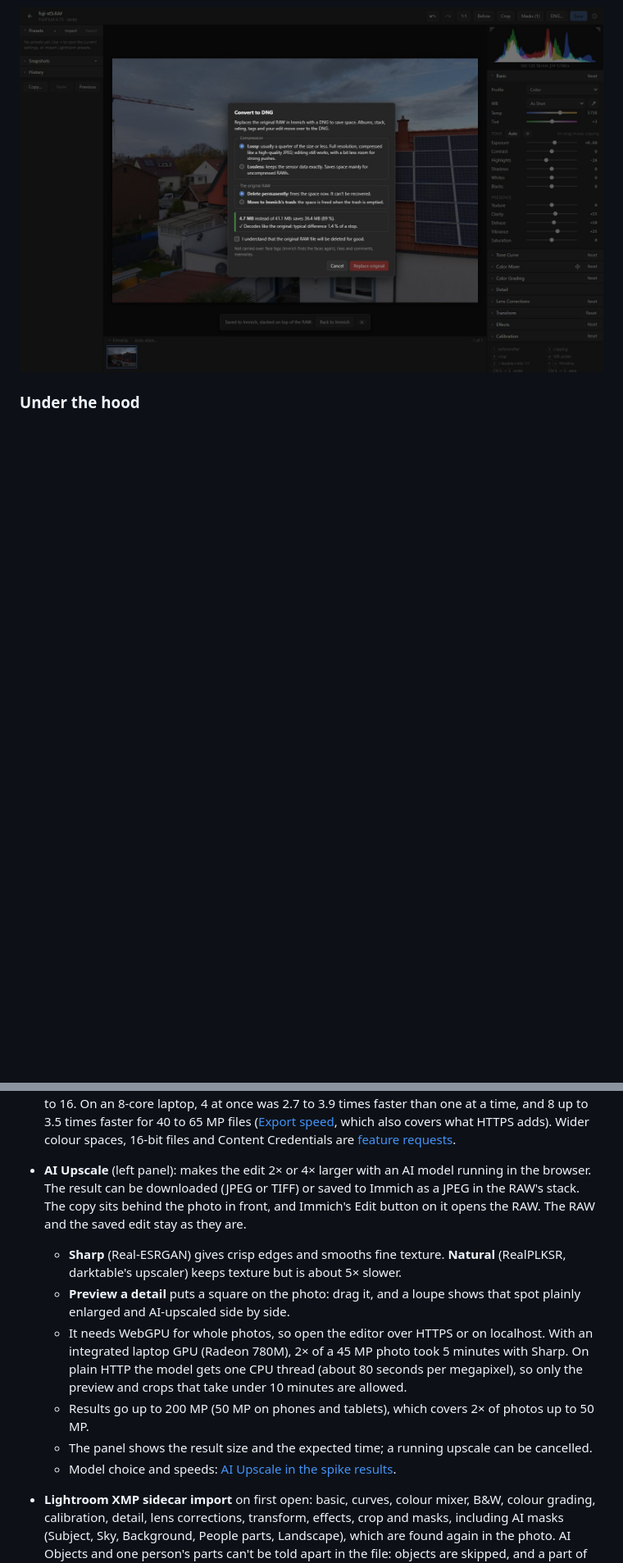
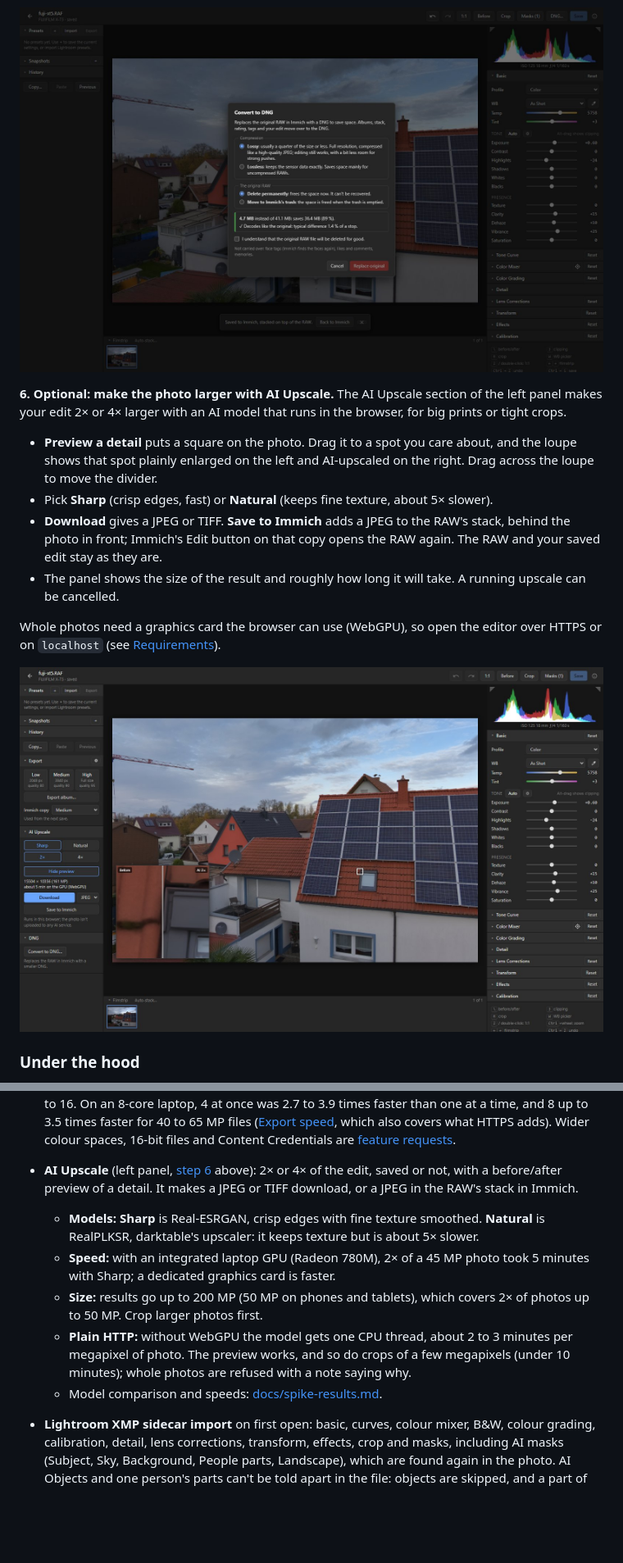
Before and after one commit to LorinMuehlebach/immich-raw, a Markdown page: README.md, 2 parts joined by grey strips. Shown at 82% size. GitHub-like rendering; pictures changed too: docs/images/6-upscale.jpg (added); blank space fills up the shorter version.

```diff
--- a/README.md
+++ b/README.md
@@ -54,6 +54,24 @@ and your edit all move to the DNG; then the original is deleted (to the trash, o
 
 ![The Convert to DNG dialog after checking a lossy DNG](docs/images/4-dng.jpg)
 
+**6. Optional: make the photo larger with AI Upscale.** The AI Upscale section of the left panel
+makes your edit 2× or 4× larger with an AI model that runs in the browser, for big prints or tight
+crops.
+- **Preview a detail** puts a square on the photo. Drag it to a spot you care about, and the loupe
+  shows that spot plainly enlarged on the left and AI-upscaled on the right. Drag across the loupe
+  to move the divider.
+- Pick **Sharp** (crisp edges, fast) or **Natural** (keeps fine texture, about 5× slower).
+- **Download** gives a JPEG or TIFF. **Save to Immich** adds a JPEG to the RAW's stack, behind the
+  photo in front; Immich's Edit button on that copy opens the RAW again. The RAW and your saved edit
+  stay as they are.
+- The panel shows the size of the result and roughly how long it will take. A running upscale can
+  be cancelled.
+
+Whole photos need a graphics card the browser can use (WebGPU), so open the editor over HTTPS or on
+`localhost` (see [Requirements](#requirements)).
+
+![AI Upscale: the square on the roof window, and the loupe with plain and AI enlargement](docs/images/6-upscale.jpg)
+
 ### Under the hood
 
 - **Same address as Immich.** The editor is a static web app served under `/immich-raw/` on your
@@ -150,21 +177,19 @@ and your edit all move to the DNG; then the original is deleted (to the trash, o
   laptop, 4 at once was 2.7 to 3.9 times faster than one at a time, and 8 up to 3.5 times faster for
   40 to 65 MP files ([Export speed](docs/export-speed.md), which also covers what HTTPS adds). Wider
   colour spaces, 16-bit files and Content Credentials are [feature requests](docs/feature-requests.md).
-- **AI Upscale** (left panel): makes the edit 2× or 4× larger with an AI model running in the browser.
-  The result can be downloaded (JPEG or TIFF) or saved to Immich as a JPEG in the RAW's stack. The
-  copy sits behind the photo in front, and Immich's Edit button on it opens the RAW. The RAW and the
-  saved edit stay as they are.
-  - **Sharp** (Real-ESRGAN) gives crisp edges and smooths fine texture. **Natural** (RealPLKSR,
-    darktable's upscaler) keeps texture but is about 5× slower.
-  - **Preview a detail** puts a square on the photo: drag it, and a loupe shows that spot plainly
-    enlarged and AI-upscaled side by side.
-  - It needs WebGPU for whole photos, so open the editor over HTTPS or on localhost. With an
-    integrated laptop GPU (Radeon 780M), 2× of a 45 MP photo took 5 minutes with Sharp. On plain HTTP
-    the model gets one CPU thread (about 80 seconds per megapixel), so only the preview and crops
-    that take under 10 minutes are allowed.
-  - Results go up to 200 MP (50 MP on phones and tablets), which covers 2× of photos up to 50 MP.
-  - The panel shows the result size and the expected time; a running upscale can be cancelled.
-  - Model choice and speeds: [AI Upscale in the spike results](docs/spike-results.md#ai-upscale-model-choice-2026-11-12).
+- **AI Upscale** (left panel, [step 6](#how-it-works) above): 2× or 4× of the edit, saved or not,
+  with a before/after preview of a detail. It makes a JPEG or TIFF download, or a JPEG in the RAW's
+  stack in Immich.
+  - **Models:** **Sharp** is Real-ESRGAN, crisp edges with fine texture smoothed. **Natural** is
+    RealPLKSR, darktable's upscaler: it keeps texture but is about 5× slower.
+  - **Speed:** with an integrated laptop GPU (Radeon 780M), 2× of a 45 MP photo took 5 minutes with
+    Sharp; a dedicated graphics card is faster.
+  - **Size:** results go up to 200 MP (50 MP on phones and tablets), which covers 2× of photos up to
+    50 MP. Crop larger photos first.
+  - **Plain HTTP:** without WebGPU the model gets one CPU thread, about 2 to 3 minutes per
+    megapixel of photo. The preview works, and so do crops of a few megapixels (under 10 minutes);
+    whole photos are refused with a note saying why.
+  - Model comparison and speeds: [docs/spike-results.md](docs/spike-results.md#ai-upscale-model-choice-2026-11-12).
 - **Lightroom XMP sidecar import** on first open: basic, curves, colour mixer, B&W, colour grading,
   calibration, detail, lens corrections, transform, effects, crop and masks, including AI masks
   (Subject, Sky, Background, People parts, Landscape), which are found again in the photo. AI
```
Also changed, not shown: other parts of README.md (+15 -2 lines), docs/spike-results.md (+5 -3 lines), 1 other file.
